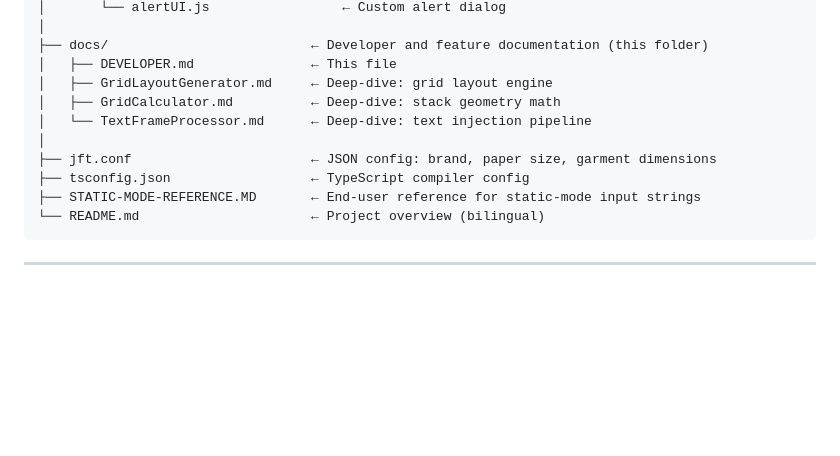
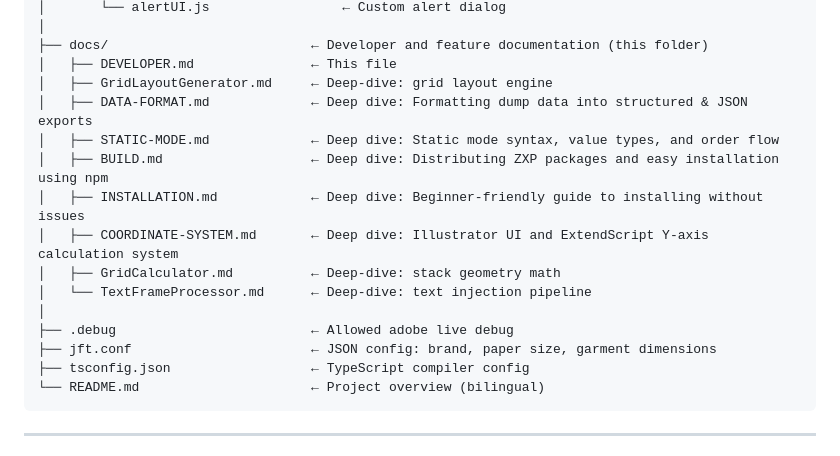
Before and after one commit to DevSA-009/JFT-Rapid, a Markdown page: docs/DEVELOPER.md, the part around the change. Drawn GitHub-style; blank space fills up the shorter version.

Commit message:
chore: :memo: update dev docs project structure tree

````diff
--- a/docs/DEVELOPER.md
+++ b/docs/DEVELOPER.md
@@ -85,12 +85,17 @@ JFT-Rapid/
 ├── docs/                          ← Developer and feature documentation (this folder)
 │   ├── DEVELOPER.md               ← This file
 │   ├── GridLayoutGenerator.md     ← Deep-dive: grid layout engine
+│   ├── DATA-FORMAT.md             ← Deep dive: Formatting dump data into structured & JSON exports
+│   ├── STATIC-MODE.md             ← Deep dive: Static mode syntax, value types, and order flow
+│   ├── BUILD.md                   ← Deep dive: Distributing ZXP packages and easy installation using npm
+│   ├── INSTALLATION.md            ← Deep dive: Beginner-friendly guide to installing without issues
+│   ├── COORDINATE-SYSTEM.md       ← Deep dive: Illustrator UI and ExtendScript Y-axis calculation system
 │   ├── GridCalculator.md          ← Deep-dive: stack geometry math
 │   └── TextFrameProcessor.md      ← Deep-dive: text injection pipeline
 │
+├── .debug                         ← Allowed adobe live debug
 ├── jft.conf                       ← JSON config: brand, paper size, garment dimensions
 ├── tsconfig.json                  ← TypeScript compiler config
-├── STATIC-MODE-REFERENCE.MD       ← End-user reference for static-mode input strings
 └── README.md                      ← Project overview (bilingual)
 ```
 
````
Also changed, not shown: docs/DATA-FORMAT.md (+2 -2 lines), docs/STATIC-MODE.md (renamed from docs/STATIC-MODE-REFERENCE.MD).
